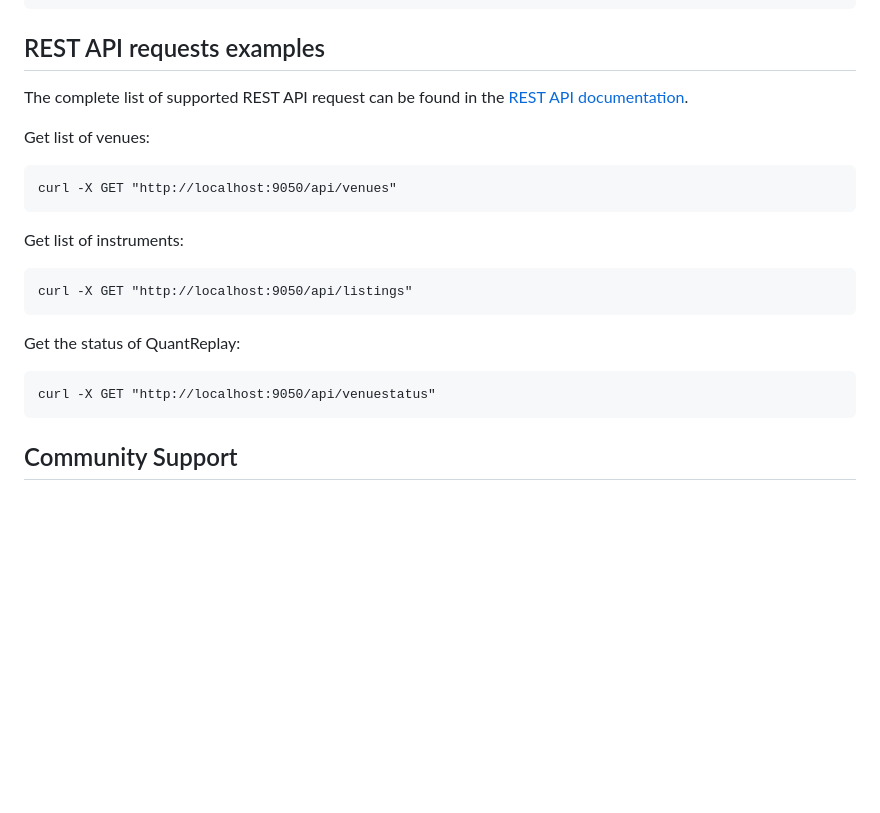
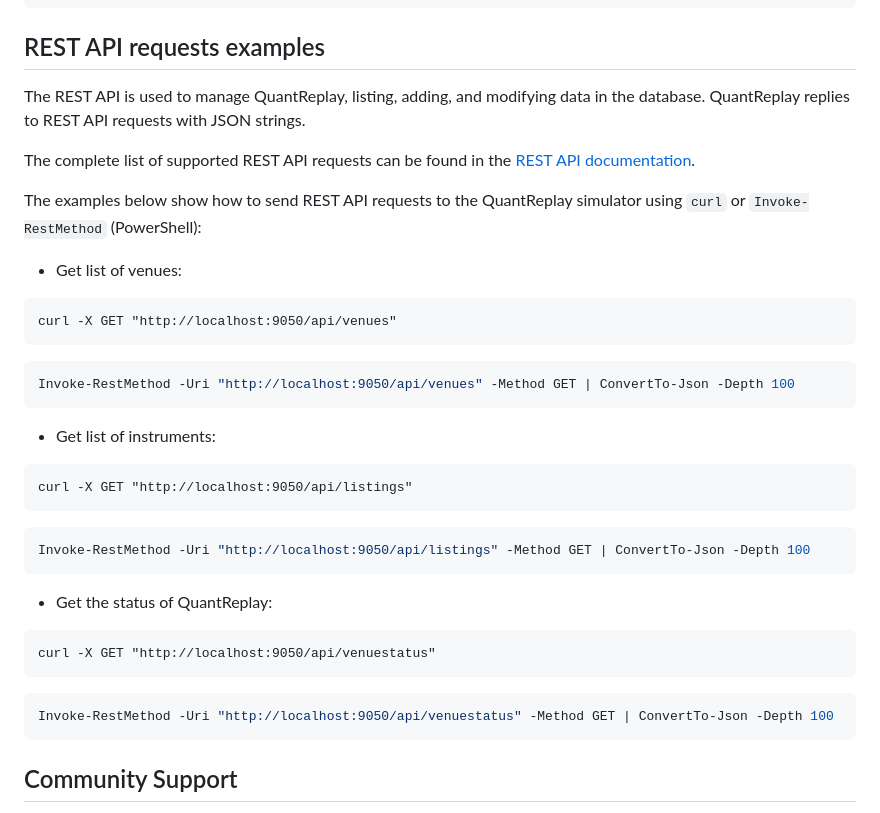
Before and after one commit to Quod-Financial/quantreplay-test, a Markdown page: README.md, the part around the change printed below. GitHub-like rendering; blank space fills up the shorter version.

````diff
--- a/README.md
+++ b/README.md
@@ -267,21 +267,33 @@ reply Market data update:
 
 ## REST API requests examples
 
-The complete list of supported REST API request can be found in the [REST API documentation](https://quod-financial.github.io/quantreplay/RESTAPI/RESTAPI.html).
+The REST API is used to manage QuantReplay, listing, adding, and modifying data in the database.
+QuantReplay replies to REST API requests with JSON strings.
 
-Get list of venues:
+The complete list of supported REST API requests can be found in the [REST API documentation](https://quod-financial.github.io/quantreplay/RESTAPI/RESTAPI.html).
+
+The examples below show how to send REST API requests to the QuantReplay simulator using `curl` or `Invoke-RestMethod`
+(PowerShell):
+* Get list of venues:
 ```
 curl -X GET "http://localhost:9050/api/venues"
 ```
-
-Get list of instruments:
+```powershell
+Invoke-RestMethod -Uri "http://localhost:9050/api/venues" -Method GET | ConvertTo-Json -Depth 100
+```
+* Get list of instruments:
 ```
 curl -X GET "http://localhost:9050/api/listings"
 ```
-
-Get the status of QuantReplay:
+```powershell
+Invoke-RestMethod -Uri "http://localhost:9050/api/listings" -Method GET | ConvertTo-Json -Depth 100
+```
+* Get the status of QuantReplay:
 ```
 curl -X GET "http://localhost:9050/api/venuestatus"
+```
+```powershell
+Invoke-RestMethod -Uri "http://localhost:9050/api/venuestatus" -Method GET | ConvertTo-Json -Depth 100
 ```
 
 ## Community Support
````
Also changed, not shown: other parts of README.md (+12 -12 lines), images/image1.png.
